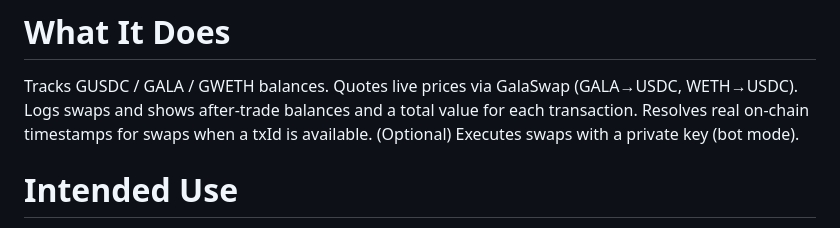
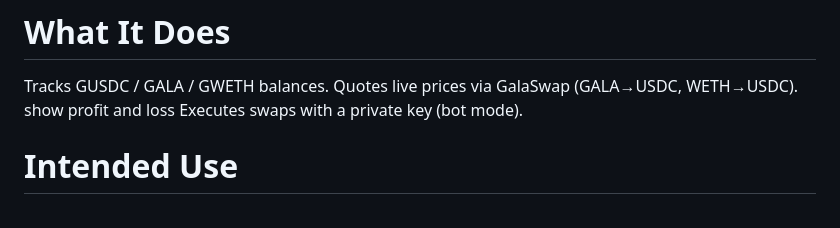
Before and after one commit to jaehooncho26/think-swapper, a Markdown page: README.md, the part around the change. Drawn GitHub-style.

```diff
--- a/README.md
+++ b/README.md
@@ -12,9 +12,8 @@ API base: https://itsgoodtothink.com/.netlify/functions/sidecar
 
    Tracks GUSDC / GALA / GWETH balances.
    Quotes live prices via GalaSwap (GALA→USDC, WETH→USDC).
-   Logs swaps and shows after-trade balances and a total value for each transaction.
-   Resolves real on-chain timestamps for swaps when a txId is available.
-   (Optional) Executes swaps with a private key (bot mode).
+   show profit and loss
+   Executes swaps with a private key (bot mode).
 
 # Intended Use
 
```
